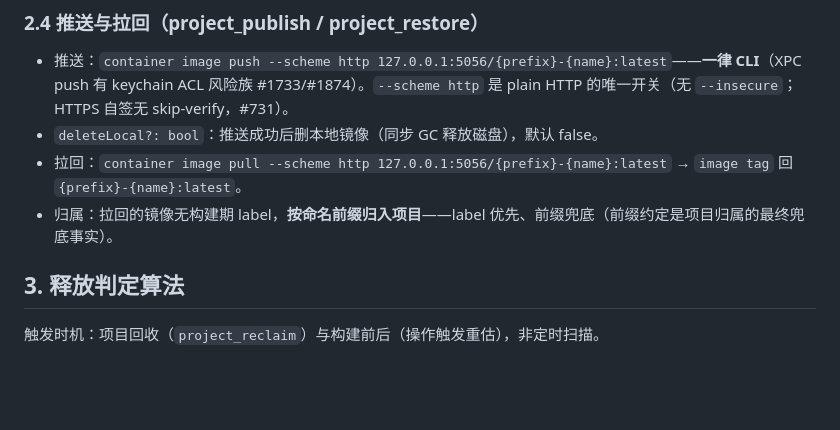
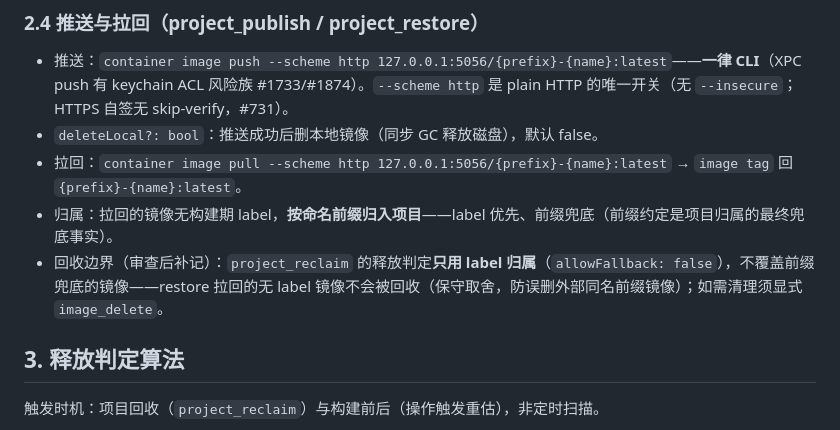
Before and after one commit to Ghost233/GhostContainerManager, a Markdown page: docs/spec/project-workflow.md, the part around the change. Rendered like a GitHub page; blank space fills up the shorter version.

```diff
--- a/docs/spec/project-workflow.md
+++ b/docs/spec/project-workflow.md
@@ -84,6 +84,7 @@ prefix = "myapp"
 - `deleteLocal?: bool`：推送成功后删本地镜像（同步 GC 释放磁盘），默认 false。
 - 拉回：`container image pull --scheme http 127.0.0.1:5056/{prefix}-{name}:latest` → `image tag` 回 `{prefix}-{name}:latest`。
 - 归属：拉回的镜像无构建期 label，**按命名前缀归入项目**——label 优先、前缀兜底（前缀约定是项目归属的最终兜底事实）。
+- 回收边界（审查后补记）：`project_reclaim` 的释放判定**只用 label 归属**（`allowFallback: false`），不覆盖前缀兜底的镜像——restore 拉回的无 label 镜像不会被回收（保守取舍，防误删外部同名前缀镜像）；如需清理须显式 `image_delete`。
 
 ## 3. 释放判定算法
 
```
Also changed, not shown: docs/delivery/v1-implementation.md (+1 -0 lines), docs/spec/mcp-tools.md (+1 -1 lines).
